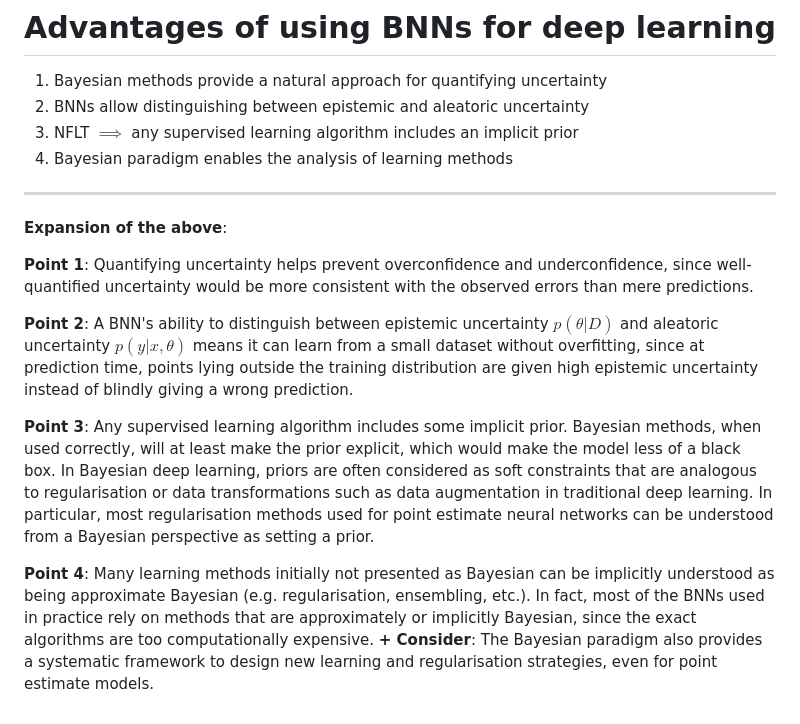
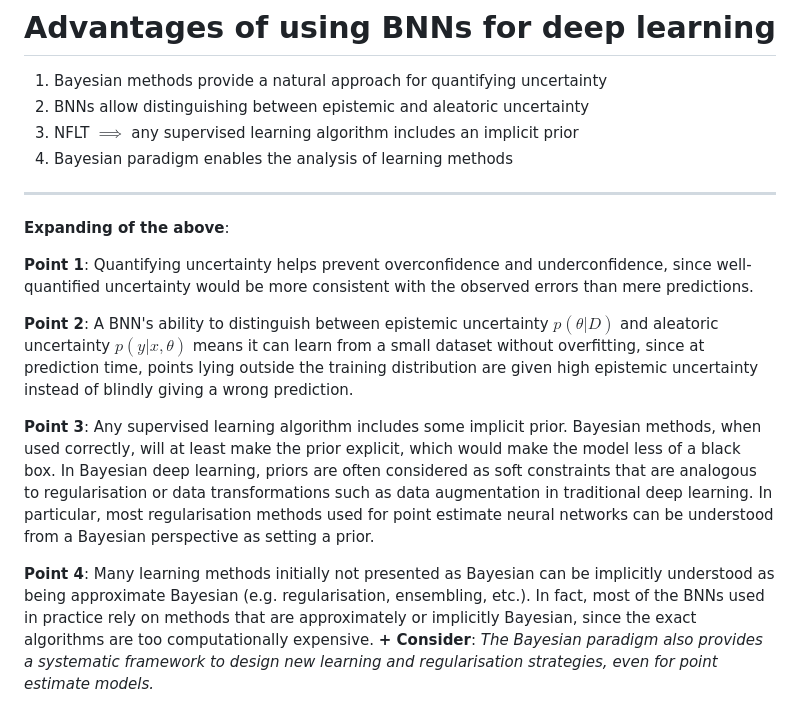
Before and after one commit to pranigopu/mastersProject, a Markdown page: reading/hands-on-bayesian-neural-networks--a-tutorial-for-deep-learning-users.md, the part around the change. Drawn GitHub-style.

```diff
--- a/reading/hands-on-bayesian-neural-networks--a-tutorial-for-deep-learning-users.md
+++ b/reading/hands-on-bayesian-neural-networks--a-tutorial-for-deep-learning-users.md
@@ -165,7 +165,7 @@ $\displaystyle \hat{y} = \text{arg}\max_i \hat{p}$ ($i$ represents the index)
 
 ---
 
-**Expansion of the above**:
+**Expanding of the above**:
 
 **Point 1**: Quantifying uncertainty helps prevent overconfidence and underconfidence, since well-quantified uncertainty would be more consistent with the observed errors than mere predictions.
 
@@ -173,4 +173,4 @@ $\displaystyle \hat{y} = \text{arg}\max_i \hat{p}$ ($i$ represents the index)
 
 **Point 3**: Any supervised learning algorithm includes some implicit prior. Bayesian methods, when used correctly, will at least make the prior explicit, which would make the model less of a black box. In Bayesian deep learning, priors are often considered as soft constraints that are analogous to regularisation or data transformations such as data augmentation in traditional deep learning. In particular, most regularisation methods used for point estimate neural networks can be understood from a Bayesian perspective as setting a prior.
 
-**Point 4**:  Many learning methods initially not presented as Bayesian can be implicitly understood as being approximate Bayesian (e.g. regularisation, ensembling, etc.). In fact, most of the BNNs used in practice rely on methods that are approximately or implicitly Bayesian, since the exact algorithms are too computationally expensive. **+ Consider**: The Bayesian paradigm also provides a systematic framework to design new learning and regularisation strategies, even for point estimate models.
+**Point 4**:  Many learning methods initially not presented as Bayesian can be implicitly understood as being approximate Bayesian (e.g. regularisation, ensembling, etc.). In fact, most of the BNNs used in practice rely on methods that are approximately or implicitly Bayesian, since the exact algorithms are too computationally expensive. **+ Consider**: _The Bayesian paradigm also provides a systematic framework to design new learning and regularisation strategies, even for point estimate models._
```
